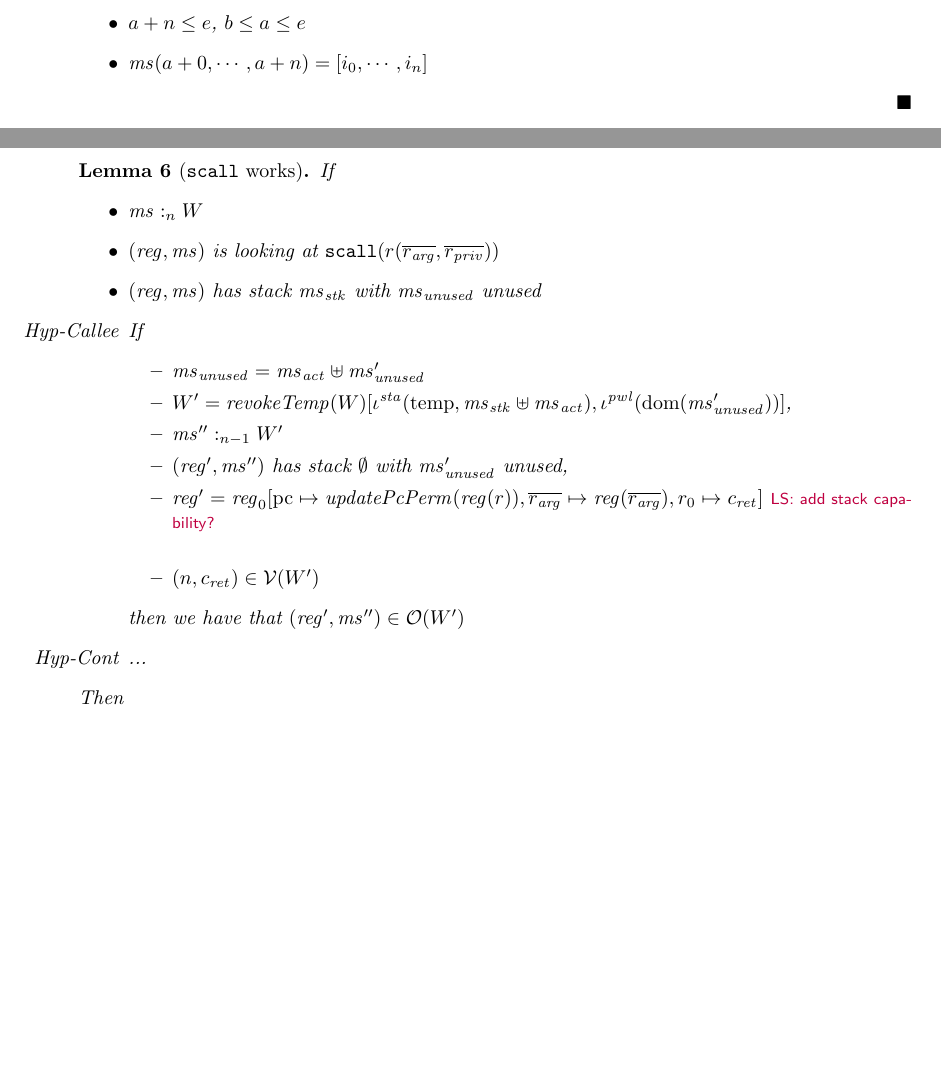
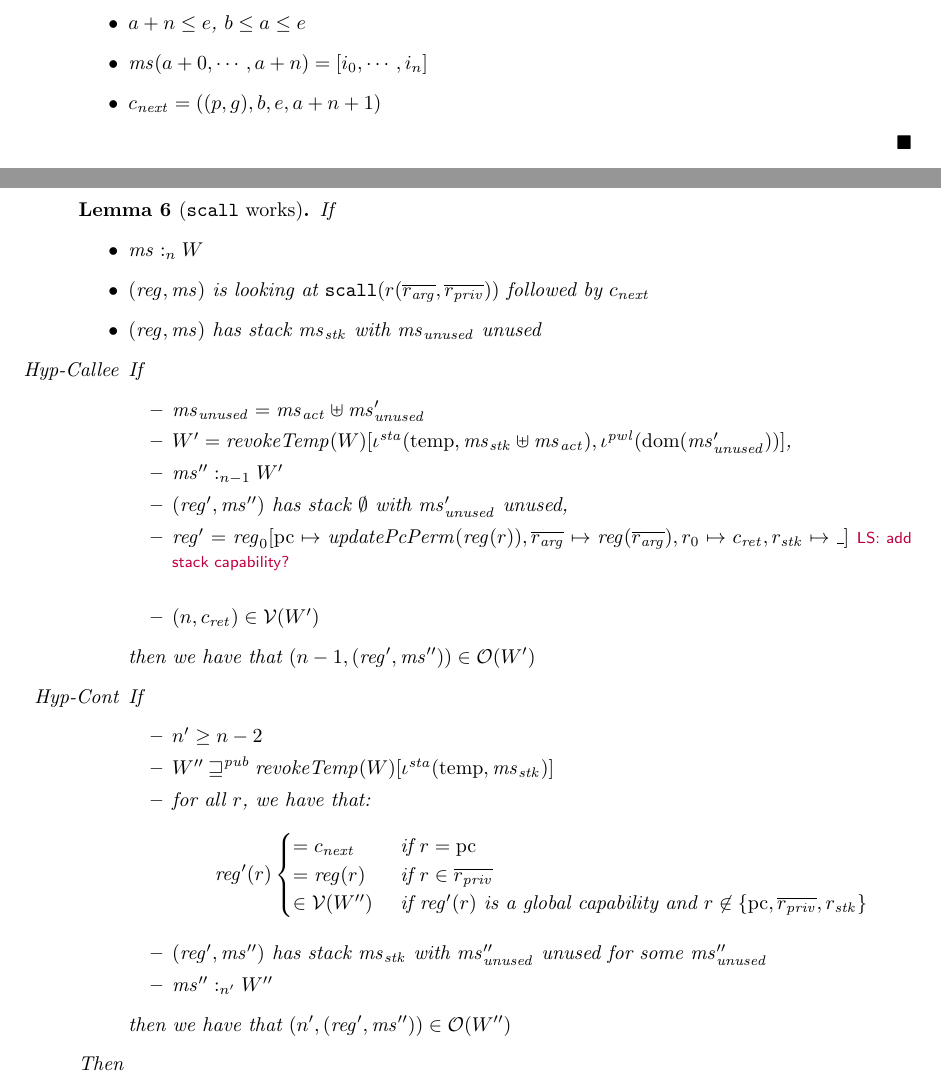
Before and after one commit to dominiquedevriese/capability-machine-reasoning-on-paper, a LaTeX document (local-capability-machine.tex): two parts of pages 39 and 40 of 47 before the commit and two parts of pages 39 and 40 of 48 after it, joined at a grey line, cut so that both start at the same text, the shorter picture padded with empty space. Compiled offline with pdfLaTeX.

Commit message:
Further work on the tentative lemma about scall.

```diff
--- a/local-capability-machine.tex
+++ b/local-capability-machine.tex
@@ -2662,6 +2662,7 @@ Static region used for parts of memory that should not change.
   \item $p = \rwx$, $p = \exec$, or $p = \rwlx$
   \item $a+n\leq e$, $b\leq a\leq e$
   \item $\ms(a+0,\cdots,a+n) = [i_0,\cdots,i_n]$
+  \item $c_{\mathit{next}} = ((p,g),b,e,a+n+1)$
   \end{itemize}
 \end{definition}
 
@@ -2680,8 +2681,9 @@ Static region used for parts of memory that should not change.
   If
   \begin{itemize}
   \item $\heapSat[\ms]{n}{W}$
-  \item $(\reg,\ms) \text{ is looking at } \mathtt{scall}(r(\overline{r_{\mathit{arg}}},
-    \overline{r_{\mathit{priv}}}))$
+  \item $(\reg,\ms) \text{ is looking at }
+    \mathtt{scall}(r(\overline{r_{\mathit{arg}}},
+    \overline{r_{\mathit{priv}}})) \text{ followed by } c_{\mathit{next}}$
   \item $(\reg,\ms) \text{ has stack $\ms_\stk$ with $\ms_{\mathit{unused}}$ unused}$
   \item[Hyp-Callee] If
     \begin{itemize}
@@ -2694,11 +2696,28 @@ Static region used for parts of memory that should not change.
         $\ms_{\mathit{unused}}'$ unused}$,
     \item $\reg'= \reg_0[\pcreg\mapsto\updatePcPerm{\reg(r)},
       \overline{r_{\mathit{arg}}} \mapsto \reg(\overline{r_{\mathit{arg}}}),r_0
-      \mapsto c_{\mathit{ret}}]$ \lau{add stack capability?}
+      \mapsto c_{\mathit{ret}}, r_\stk \mapsto \_]$ \lau{add stack capability?}
     \item $(n,c_{\mathit{ret}}) \in \stdvr(W')$
     \end{itemize}
-    then we have that $(\reg',\ms'') \in \observations(W')$
-  \item[Hyp-Cont] ...
+    then we have that $(n-1,(\reg',\ms'')) \in \observations(W')$
+  \item[Hyp-Cont] If
+    \begin{itemize}
+    \item $n' \geq n-2$
+    \item $W'' \futurewk \revokeTemp{W}[\iota^{\sta}(\temp,\ms_\stk)]$
+    \item for all $r$, we have that:
+      \begin{equation*}
+        \reg'(r)
+        \begin{cases}
+          = c_{\mathit{next}} &\text{ if } r = \pcreg\\
+          = \reg(r)&\text{ if } r \in \overline{r_{\mathit{priv}}}\\
+          \in \stdvr(W'') &\text{ if $\reg'(r)$ is a global capability and } r \not\in \{\pcreg,\overline{r_{\mathit{priv}}}, r_\stk\}
+        \end{cases}
+      \end{equation*}
+    \item $(\reg',\ms'')$ has stack $\ms_\stk$ with
+        $\ms_{\mathit{unused}}''$ unused for some $\ms_{\mathit{unused}}''$
+    \item $\memSat[n']{\ms''}{W''}$
+    \end{itemize}
+    then we have that $(n', (\reg',\ms'')) \in \observations(W'')$
   \end{itemize}
   Then
   \begin{itemize}
```
Also changed, not shown: local-capability-machine.tex (2 more changed lines).
